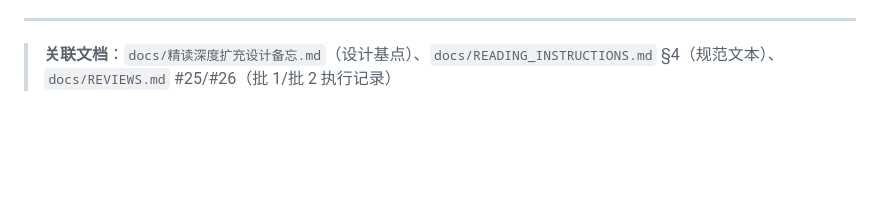
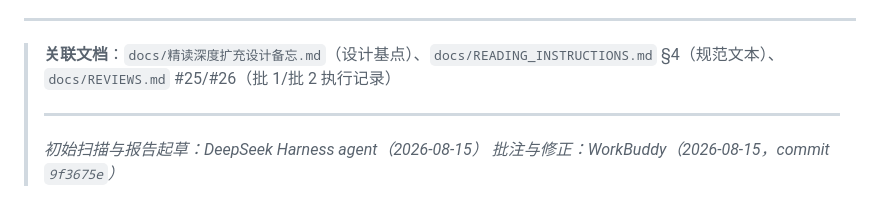
Before and after one commit to jcxs2014/ReferenceRead, a Markdown page: docs/合规审查报告.md, the part around the change. Rendered like a GitHub page; blank space fills up the shorter version.

```diff
--- a/docs/合规审查报告.md
+++ b/docs/合规审查报告.md
@@ -115,3 +115,8 @@
 ---
 
 > **关联文档**：`docs/精读深度扩充设计备忘.md`（设计基点）、`docs/READING_INSTRUCTIONS.md` §4（规范文本）、`docs/REVIEWS.md` #25/#26（批 1/批 2 执行记录）
+>
+> ---
+>
+> *初始扫描与报告起草：DeepSeek Harness agent（2026-08-15）*
+> *批注与修正：WorkBuddy（2026-08-15，commit `9f3675e`）*
```
Also changed, not shown: docs/RECOMMENDATIONS.md (+5 -0 lines), docs/精读深度扩充设计备忘.md (+5 -0 lines).
